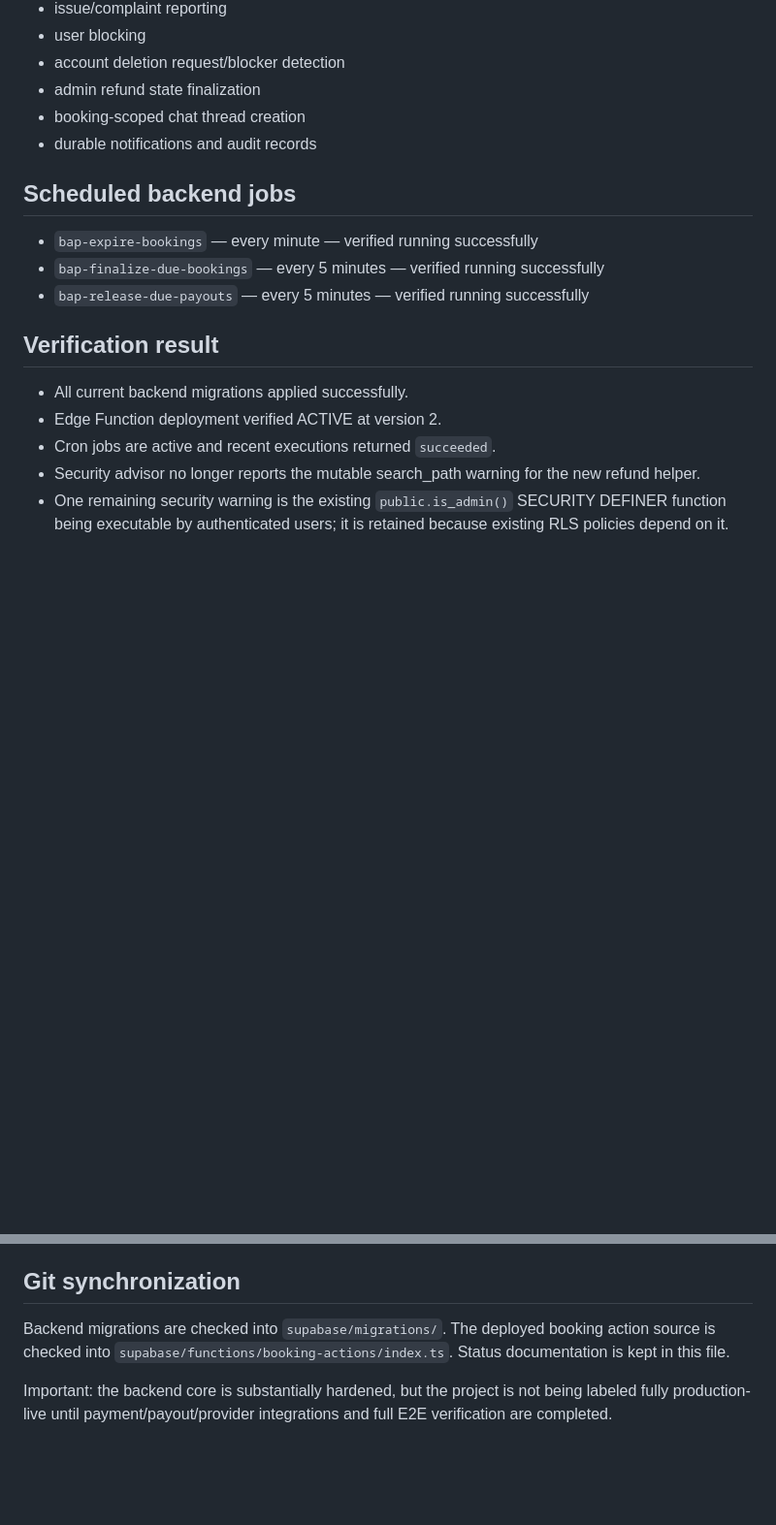
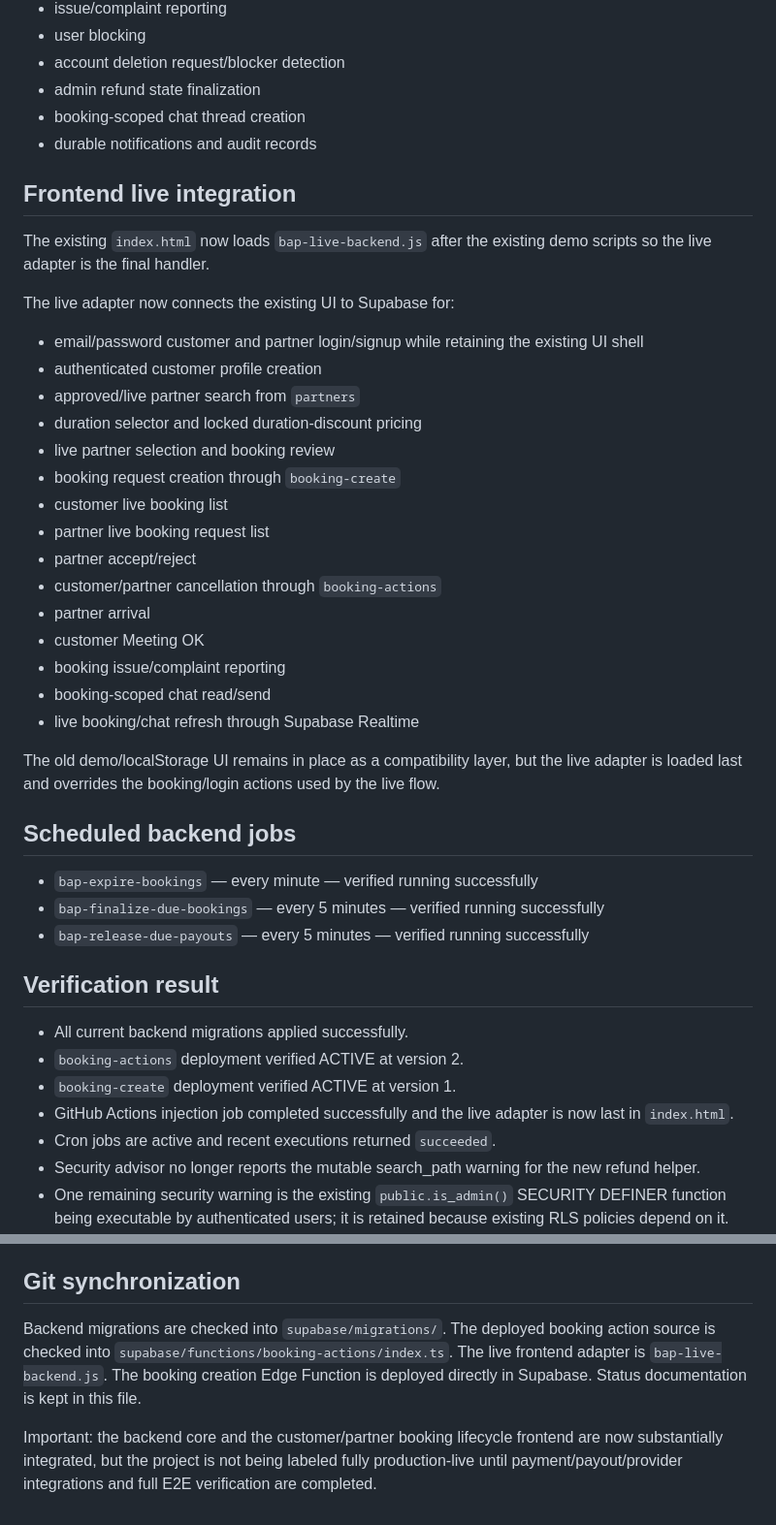
Before and after one commit to bookapartnersupport-droid/bookapartner, a Markdown page: BACKEND_IMPLEMENTATION_STATUS.md, 2 parts joined by grey strips. Shown at 97% size. GitHub-like rendering; blank space fills up the shorter version.

Commit message:
Document live customer/partner frontend booking lifecycle integration

```diff
--- a/BACKEND_IMPLEMENTATION_STATUS.md
+++ b/BACKEND_IMPLEMENTATION_STATUS.md
@@ -54,6 +69,28 @@ Current server actions include:
 - booking-scoped chat thread creation
 - durable notifications and audit records
 
+## Frontend live integration
+The existing `index.html` now loads `bap-live-backend.js` after the existing demo scripts so the live adapter is the final handler.
+
+The live adapter now connects the existing UI to Supabase for:
+- email/password customer and partner login/signup while retaining the existing UI shell
+- authenticated customer profile creation
+- approved/live partner search from `partners`
+- duration selector and locked duration-discount pricing
+- live partner selection and booking review
+- booking request creation through `booking-create`
+- customer live booking list
+- partner live booking request list
+- partner accept/reject
+- customer/partner cancellation through `booking-actions`
+- partner arrival
+- customer Meeting OK
+- booking issue/complaint reporting
+- booking-scoped chat read/send
+- live booking/chat refresh through Supabase Realtime
+
+The old demo/localStorage UI remains in place as a compatibility layer, but the live adapter is loaded last and overrides the booking/login actions used by the live flow.
+
 ## Scheduled backend jobs
 - `bap-expire-bookings` — every minute — verified running successfully
 - `bap-finalize-due-bookings` — every 5 minutes — verified running successfully
@@ -61,7 +98,9 @@ Current server actions include:
 
 ## Verification result
 - All current backend migrations applied successfully.
-- Edge Function deployment verified ACTIVE at version 2.
+- `booking-actions` deployment verified ACTIVE at version 2.
+- `booking-create` deployment verified ACTIVE at version 1.
+- GitHub Actions injection job completed successfully and the live adapter is now last in `index.html`.
 - Cron jobs are active and recent executions returned `succeeded`.
 - Security advisor no longer reports the mutable search_path warning for the new refund helper.
 - One remaining security warning is the existing `public.is_admin()` SECURITY DEFINER function being executable by authenticated users; it is retained because existing RLS policies depend on it.
@@ -81,6 +120,6 @@ These require external provider credentials, configuration, or dedicated E2E tes
 - full E2E customer/partner/admin test suite
 
 ## Git synchronization
-Backend migrations are checked into `supabase/migrations/`. The deployed booking action source is checked into `supabase/functions/booking-actions/index.ts`. Status documentation is kept in this file.
+Backend migrations are checked into `supabase/migrations/`. The deployed booking action source is checked into `supabase/functions/booking-actions/index.ts`. The live frontend adapter is `bap-live-backend.js`. The booking creation Edge Function is deployed directly in Supabase. Status documentation is kept in this file.
 
-Important: the backend core is substantially hardened, but the project is not being labeled fully production-live until payment/payout/provider integrations and full E2E verification are completed.
+Important: the backend core and the customer/partner booking lifecycle frontend are now substantially integrated, but the project is not being labeled fully production-live until payment/payout/provider integrations and full E2E verification are completed.
```
Also changed, not shown: other parts of BACKEND_IMPLEMENTATION_STATUS.md (+17 -2 lines).
